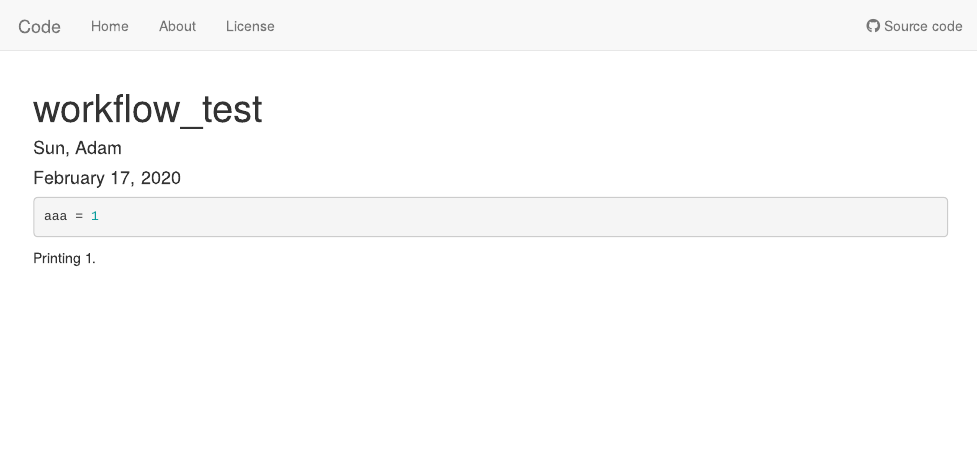
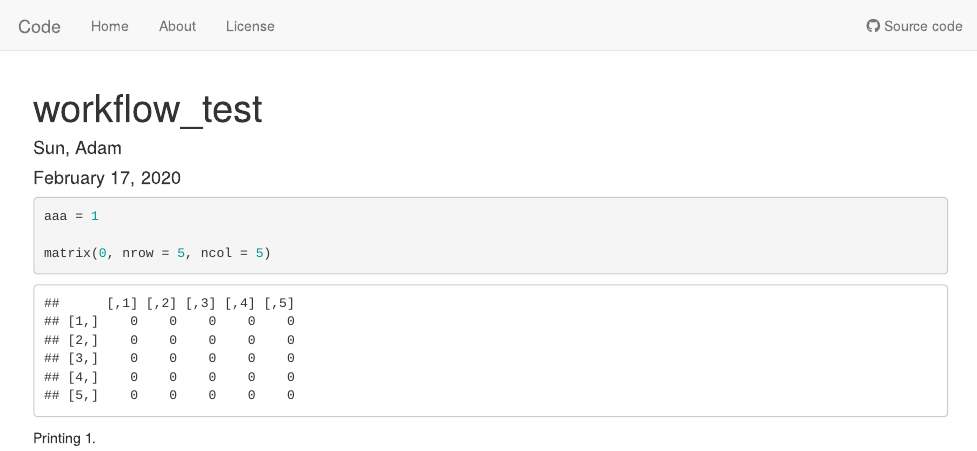
Before and after one commit to acloudysun12/Code, an R Markdown document (analysis/test_wflow.Rmd): the page in a window 1100 px wide, from its top. Rendered offline with R 4.5, knitr and Pandoc, with nearby package versions.

Commit message:
Test wflow functionality

````diff
--- a/analysis/test_wflow.Rmd
+++ b/analysis/test_wflow.Rmd
@@ -9,6 +9,8 @@ output: html_document
 ```{r}
 aaa = 1
 
+matrix(0, nrow = 5, ncol = 5)
+
 ```
 
 Printing `r aaa`.
````
